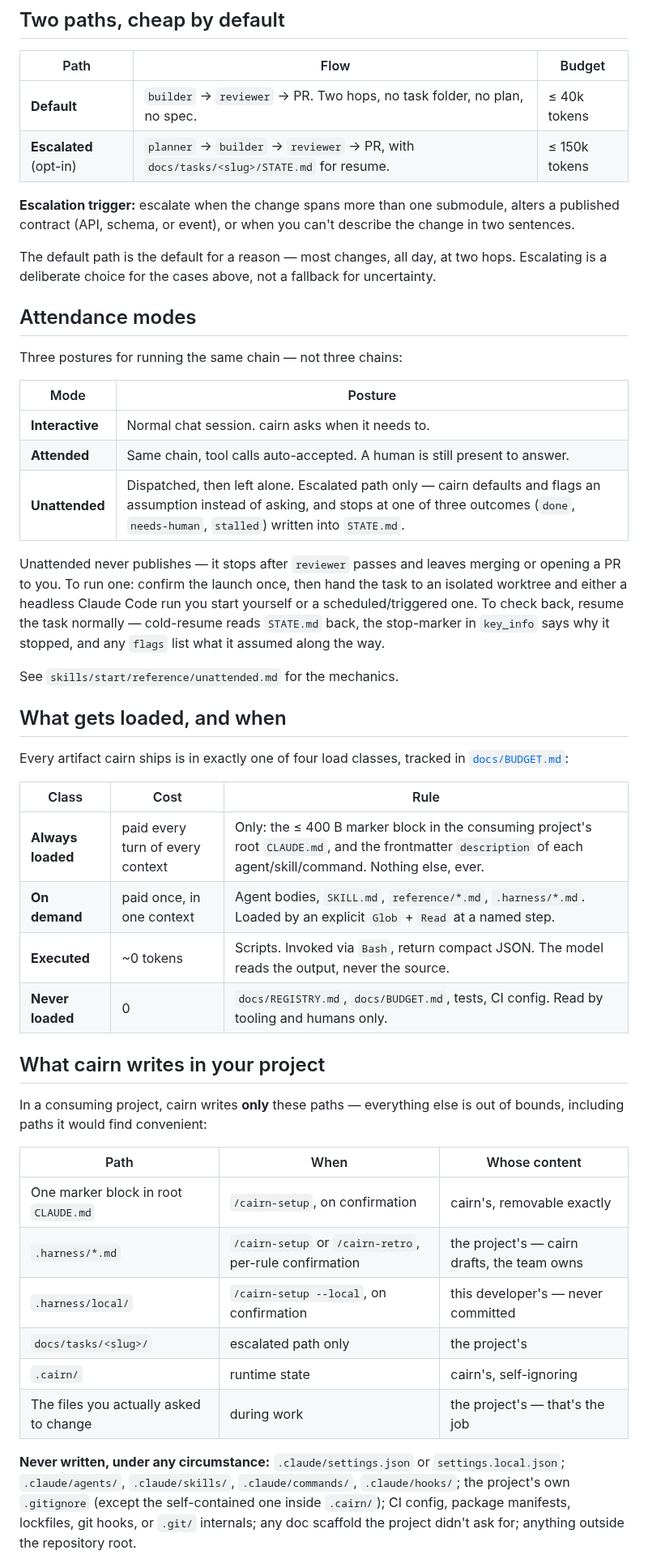
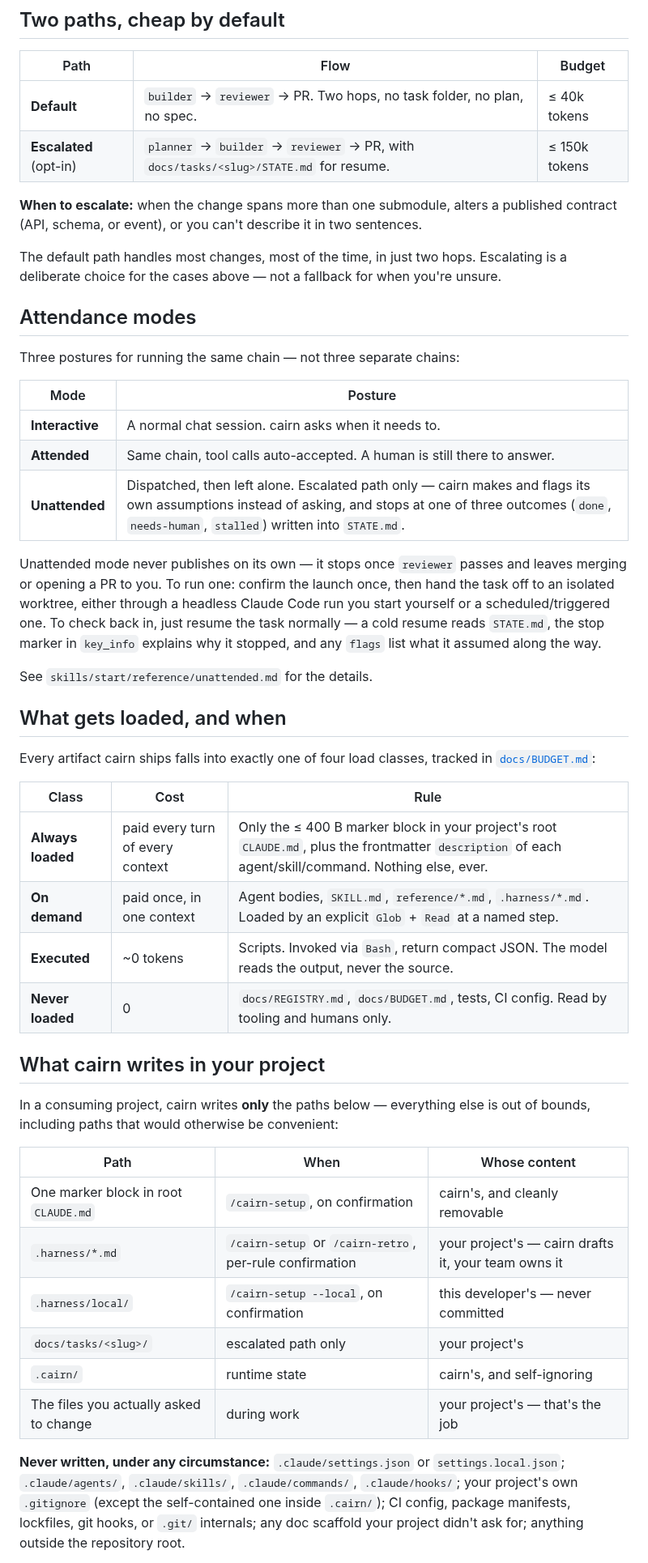
Before and after one commit to jisundr/cairn-2.0, a Markdown page: README.md, the part around one of its changes. Shown at 81% size. Drawn GitHub-style.

Commit message:
Humanize README prose for a public audience
Keeps every fact and structure the same, just warms up the phrasing
so it reads like a person wrote it rather than a spec.

Co-Authored-By: Claude Sonnet 5 <noreply@anthropic.com>
Claude-Session: https://claude.ai/code/session_01JUWdew8eMWiuMh6BJPw3eu

```diff
--- a/README.md
+++ b/README.md
@@ -20,47 +20,47 @@ Then, in the project you want cairn to work in, run `/cairn-setup`.
 | **Default** | `builder` → `reviewer` → PR. Two hops, no task folder, no plan, no spec. | ≤ 40k tokens |
 | **Escalated** (opt-in) | `planner` → `builder` → `reviewer` → PR, with `docs/tasks/<slug>/STATE.md` for resume. | ≤ 150k tokens |
 
-**Escalation trigger:** escalate when the change spans more than one submodule, alters a published contract (API, schema, or event), or when you can't describe the change in two sentences.
+**When to escalate:** when the change spans more than one submodule, alters a published contract (API, schema, or event), or you can't describe it in two sentences.
 
-The default path is the default for a reason — most changes, all day, at two hops. Escalating is a deliberate choice for the cases above, not a fallback for uncertainty.
+The default path handles most changes, most of the time, in just two hops. Escalating is a deliberate choice for the cases above — not a fallback for when you're unsure.
 
 ## Attendance modes
 
-Three postures for running the same chain — not three chains:
+Three postures for running the same chain — not three separate chains:
 
 | Mode | Posture |
 |---|---|
-| **Interactive** | Normal chat session. cairn asks when it needs to. |
-| **Attended** | Same chain, tool calls auto-accepted. A human is still present to answer. |
-| **Unattended** | Dispatched, then left alone. Escalated path only — cairn defaults and flags an assumption instead of asking, and stops at one of three outcomes (`done`, `needs-human`, `stalled`) written into `STATE.md`. |
+| **Interactive** | A normal chat session. cairn asks when it needs to. |
+| **Attended** | Same chain, tool calls auto-accepted. A human is still there to answer. |
+| **Unattended** | Dispatched, then left alone. Escalated path only — cairn makes and flags its own assumptions instead of asking, and stops at one of three outcomes (`done`, `needs-human`, `stalled`) written into `STATE.md`. |
 
-Unattended never publishes — it stops after `reviewer` passes and leaves merging or opening a PR to you. To run one: confirm the launch once, then hand the task to an isolated worktree and either a headless Claude Code run you start yourself or a scheduled/triggered one. To check back, resume the task normally — cold-resume reads `STATE.md` back, the stop-marker in `key_info` says why it stopped, and any `flags` list what it assumed along the way.
+Unattended mode never publishes on its own — it stops once `reviewer` passes and leaves merging or opening a PR to you. To run one: confirm the launch once, then hand the task off to an isolated worktree, either through a headless Claude Code run you start yourself or a scheduled/triggered one. To check back in, just resume the task normally — a cold resume reads `STATE.md`, the stop marker in `key_info` explains why it stopped, and any `flags` list what it assumed along the way.
 
-See `skills/start/reference/unattended.md` for the mechanics.
+See `skills/start/reference/unattended.md` for the details.
 
 ## What gets loaded, and when
 
-Every artifact cairn ships is in exactly one of four load classes, tracked in [`docs/BUDGET.md`](docs/BUDGET.md):
+Every artifact cairn ships falls into exactly one of four load classes, tracked in [`docs/BUDGET.md`](docs/BUDGET.md):
 
 | Class | Cost | Rule |
 |---|---|---|
-| **Always loaded** | paid every turn of every context | Only: the ≤ 400 B marker block in the consuming project's root `CLAUDE.md`, and the frontmatter `description` of each agent/skill/command. Nothing else, ever. |
+| **Always loaded** | paid every turn of every context | Only the ≤ 400 B marker block in your project's root `CLAUDE.md`, plus the frontmatter `description` of each agent/skill/command. Nothing else, ever. |
 | **On demand** | paid once, in one context | Agent bodies, `SKILL.md`, `reference/*.md`, `.harness/*.md`. Loaded by an explicit `Glob` + `Read` at a named step. |
 | **Executed** | ~0 tokens | Scripts. Invoked via `Bash`, return compact JSON. The model reads the output, never the source. |
 | **Never loaded** | 0 | `docs/REGISTRY.md`, `docs/BUDGET.md`, tests, CI config. Read by tooling and humans only. |
 
 ## What cairn writes in your project
 
-In a consuming project, cairn writes **only** these paths — everything else is out of bounds, including paths it would find convenient:
+In a consuming project, cairn writes **only** the paths below — everything else is out of bounds, including paths that would otherwise be convenient:
 
 | Path | When | Whose content |
 |---|---|---|
-| One marker block in root `CLAUDE.md` | `/cairn-setup`, on confirmation | cairn's, removable exactly |
-| `.harness/*.md` | `/cairn-setup` or `/cairn-retro`, per-rule confirmation | the project's — cairn drafts, the team owns |
+| One marker block in root `CLAUDE.md` | `/cairn-setup`, on confirmation | cairn's, and cleanly removable |
+| `.harness/*.md` | `/cairn-setup` or `/cairn-retro`, per-rule confirmation | your project's — cairn drafts it, your team owns it |
 | `.harness/local/` | `/cairn-setup --local`, on confirmation | this developer's — never committed |
-| `docs/tasks/<slug>/` | escalated path only | the project's |
-| `.cairn/` | runtime state | cairn's, self-ignoring |
-| The files you actually asked to change | during work | the project's — that's the job |
+| `docs/tasks/<slug>/` | escalated path only | your project's |
+| `.cairn/` | runtime state | cairn's, and self-ignoring |
+| The files you actually asked to change | during work | your project's — that's the job |
 
-**Never written, under any circumstance:** `.claude/settings.json` or `settings.local.json`; `.claude/agents/`, `.claude/skills/`, `.claude/commands/`, `.claude/hooks/`; the project's own `.gitignore` (except the self-contained one inside `.cairn/`); CI config, package manifests, lockfiles, git hooks, or `.git/` internals; any doc scaffold the project didn't ask for; anything outside the repository root.
+**Never written, under any circumstance:** `.claude/settings.json` or `settings.local.json`; `.claude/agents/`, `.claude/skills/`, `.claude/commands/`, `.claude/hooks/`; your project's own `.gitignore` (except the self-contained one inside `.cairn/`); CI config, package manifests, lockfiles, git hooks, or `.git/` internals; any doc scaffold your project didn't ask for; anything outside the repository root.
 
```
Also changed, not shown: other parts of README.md (+2 -2 lines).
